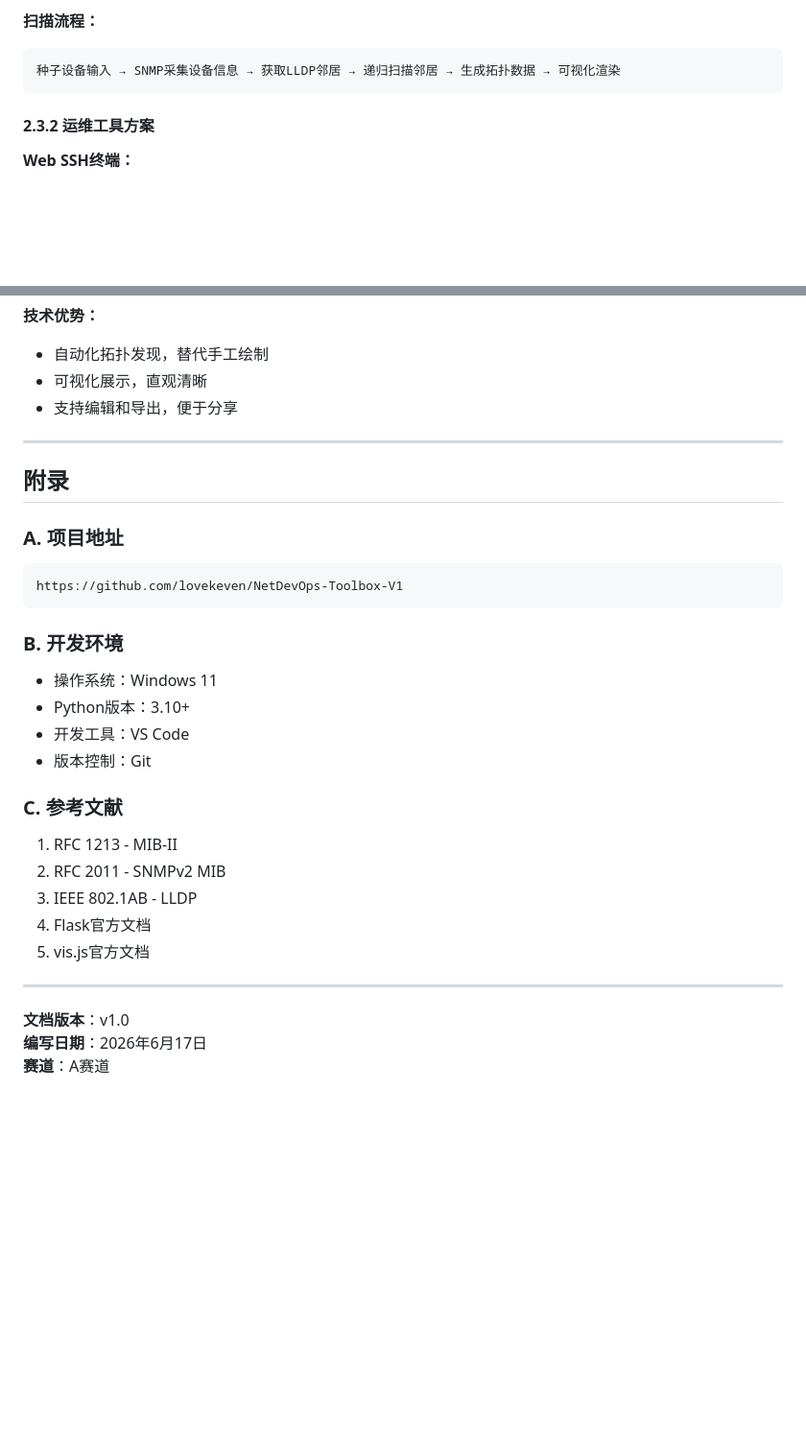
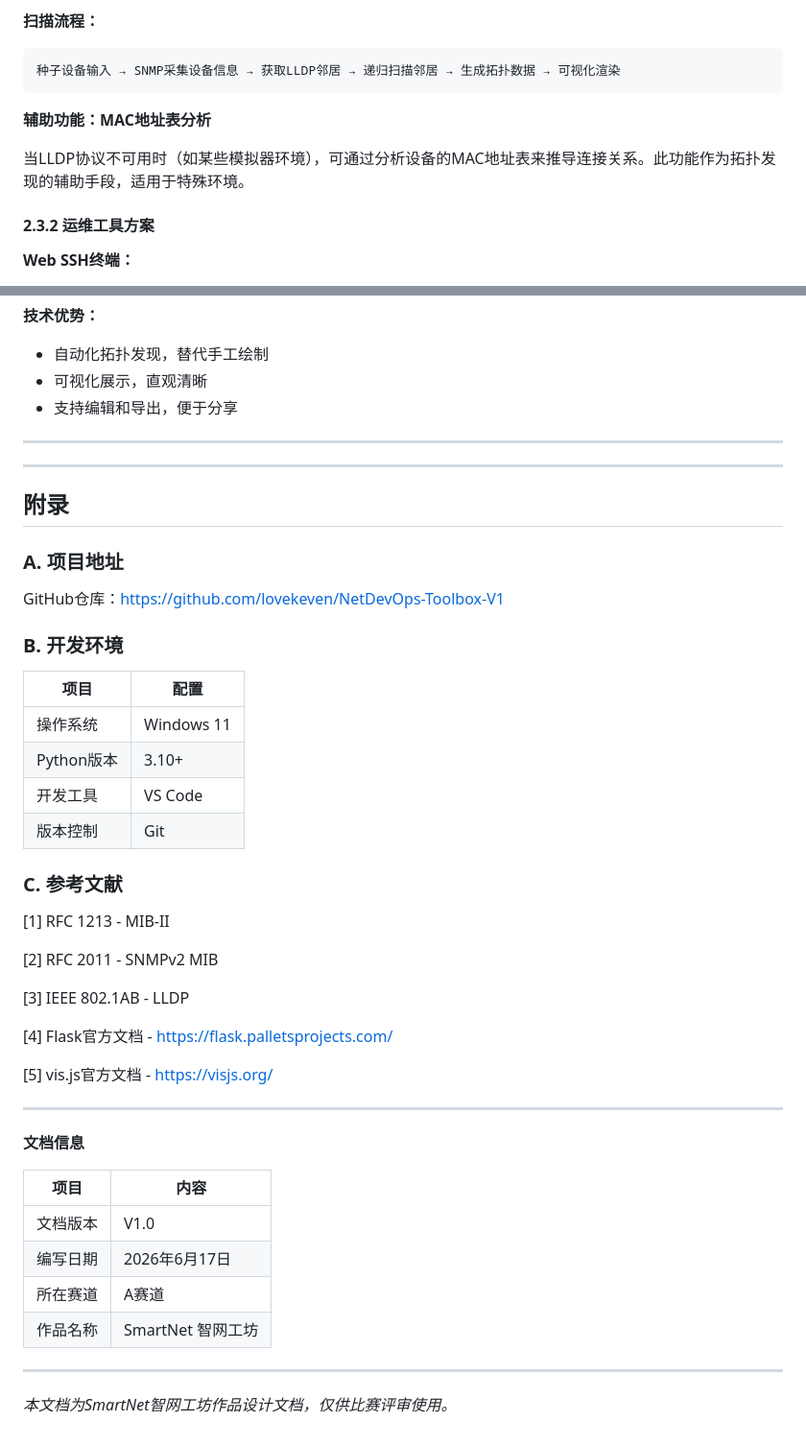
Before and after one commit to lovekeven/NetDevOps-Toolbox-V1, a Markdown page: docs/作品设计文档.md, 2 parts joined by grey strips. Shown at 96% size. Rendered like a GitHub page; blank space fills up the shorter version.

Commit message:
docs: 优化文档格式，添加MAC地址表分析功能
- 添加MAC地址表分析作为辅助功能
- 优化文档格式，添加目录、文档信息等
- 让文档看起来更专业

````diff
--- a/docs/作品设计文档.md
+++ b/docs/作品设计文档.md
@@ -122,6 +146,10 @@
 ```
 种子设备输入 → SNMP采集设备信息 → 获取LLDP邻居 → 递归扫描邻居 → 生成拓扑数据 → 可视化渲染
 ```
+
+**辅助功能：MAC地址表分析**
+
+当LLDP协议不可用时（如某些模拟器环境），可通过分析设备的MAC地址表来推导连接关系。此功能作为拓扑发现的辅助手段，适用于特殊环境。
 
 #### 2.3.2 运维工具方案
 
@@ -546,31 +574,46 @@ def analyze_device_health(device_data):
 
 ---
 
+---
+
 ## 附录
 
 ### A. 项目地址
 
-```
-https://github.com/lovekeven/NetDevOps-Toolbox-V1
-```
+GitHub仓库：https://github.com/lovekeven/NetDevOps-Toolbox-V1
 
 ### B. 开发环境
 
-- 操作系统：Windows 11
-- Python版本：3.10+
-- 开发工具：VS Code
-- 版本控制：Git
+| 项目 | 配置 |
+|------|------|
+| 操作系统 | Windows 11 |
+| Python版本 | 3.10+ |
+| 开发工具 | VS Code |
+| 版本控制 | Git |
 
 ### C. 参考文献
 
-1. RFC 1213 - MIB-II
-2. RFC 2011 - SNMPv2 MIB
-3. IEEE 802.1AB - LLDP
-4. Flask官方文档
-5. vis.js官方文档
+[1] RFC 1213 - MIB-II
+
+[2] RFC 2011 - SNMPv2 MIB
+
+[3] IEEE 802.1AB - LLDP
+
+[4] Flask官方文档 - https://flask.palletsprojects.com/
+
+[5] vis.js官方文档 - https://visjs.org/
 
 ---
 
-**文档版本**：v1.0
-**编写日期**：2026年6月17日
-**赛道**：A赛道
+**文档信息**
+
+| 项目 | 内容 |
+|------|------|
+| 文档版本 | V1.0 |
+| 编写日期 | 2026年6月17日 |
+| 所在赛道 | A赛道 |
+| 作品名称 | SmartNet 智网工坊 |
+
+---
+
+*本文档为SmartNet智网工坊作品设计文档，仅供比赛评审使用。*
````
Also changed, not shown: other parts of docs/作品设计文档.md (+25 -1 lines).
